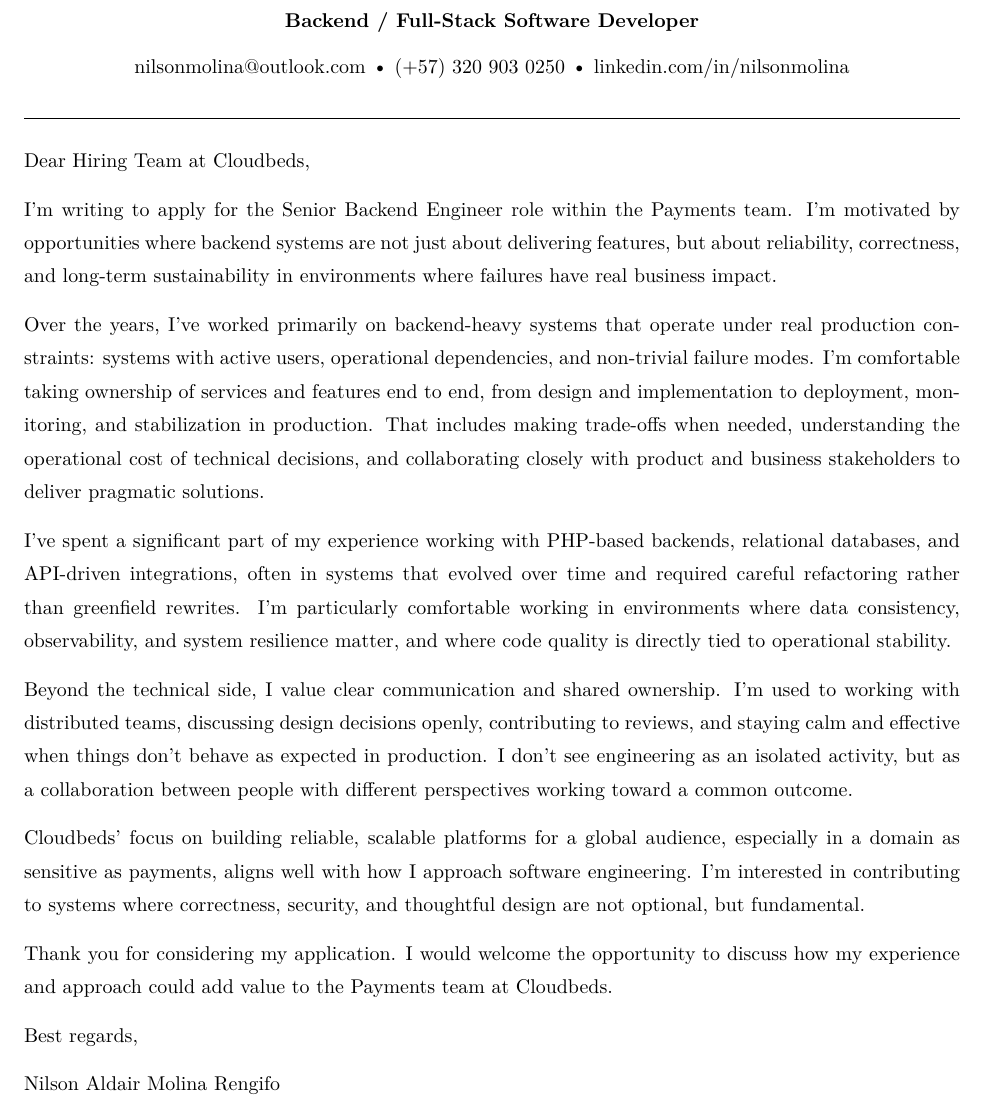
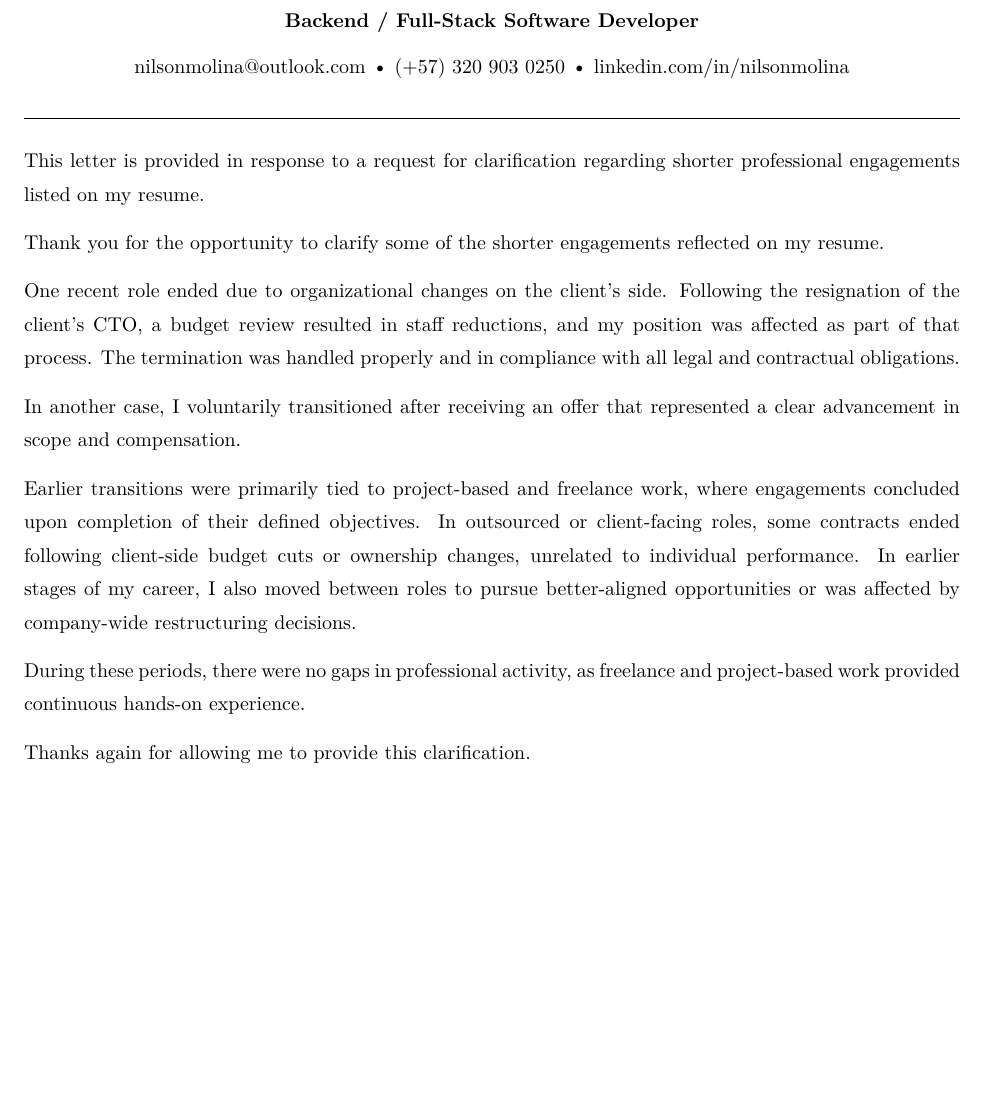
Before and after one commit to hasttyr/cv-nilsonmolina, a LaTeX document (cover-letter.tex): part of the page, cut so that both start at the same text, the shorter picture padded with empty space. Compiled offline with pdfLaTeX.

Commit message:
Cambios Cover letter

```diff
--- a/cover-letter.tex
+++ b/cover-letter.tex
@@ -25,23 +25,18 @@
 	\vspace{1em}
 	\hrule
 	\vspace{1em}
+	This letter is provided in response to a request for clarification regarding shorter professional engagements listed on my resume.
 
-	Dear Hiring Team at Cloudbeds,
+	Thank you for the opportunity to clarify some of the shorter engagements reflected on my resume.
 
-	I'm writing to apply for the Senior Backend Engineer role within the Payments team. I'm motivated by opportunities where backend systems are not just about delivering features, but about reliability, correctness, and long-term sustainability in environments where failures have real business impact.
+	One recent role ended due to organizational changes on the client’s side. Following the resignation of the client's CTO, a budget review resulted in staff reductions, and my position was affected as part of that process. The termination was handled properly and in compliance with all legal and contractual obligations.
 
-	Over the years, I've worked primarily on backend-heavy systems that operate under real production constraints: systems with active users, operational dependencies, and non-trivial failure modes. I'm comfortable taking ownership of services and features end to end, from design and implementation to deployment, monitoring, and stabilization in production. That includes making trade-offs when needed, understanding the operational cost of technical decisions, and collaborating closely with product and business stakeholders to deliver pragmatic solutions.
+	In another case, I voluntarily transitioned after receiving an offer that represented a clear advancement in scope and compensation.
 
-	I've spent a significant part of my experience working with PHP-based backends, relational databases, and API-driven integrations, often in systems that evolved over time and required careful refactoring rather than greenfield rewrites. I'm particularly comfortable working in environments where data consistency, observability, and system resilience matter, and where code quality is directly tied to operational stability.
+	Earlier transitions were primarily tied to project-based and freelance work, where engagements concluded upon completion of their defined objectives. In outsourced or client-facing roles, some contracts ended following client-side budget cuts or ownership changes, unrelated to individual performance. In earlier stages of my career, I also moved between roles to pursue better-aligned opportunities or was affected by company-wide restructuring decisions.
 
-	Beyond the technical side, I value clear communication and shared ownership. I'm used to working with distributed teams, discussing design decisions openly, contributing to reviews, and staying calm and effective when things don't behave as expected in production. I don't see engineering as an isolated activity, but as a collaboration between people with different perspectives working toward a common outcome.
+	During these periods, there were no gaps in professional activity, as freelance and project-based work provided continuous hands-on experience.
 
-	Cloudbeds' focus on building reliable, scalable platforms for a global audience, especially in a domain as sensitive as payments, aligns well with how I approach software engineering. I'm interested in contributing to systems where correctness, security, and thoughtful design are not optional, but fundamental.
-
-	Thank you for considering my application. I would welcome the opportunity to discuss how my experience and approach could add value to the Payments team at Cloudbeds.
-
-	Best regards,
-
-	Nilson Aldair Molina Rengifo
+	Thanks again for allowing me to provide this clarification.
 
 \end{document}
```
Also changed, not shown: cover-letter.pdf (added).
